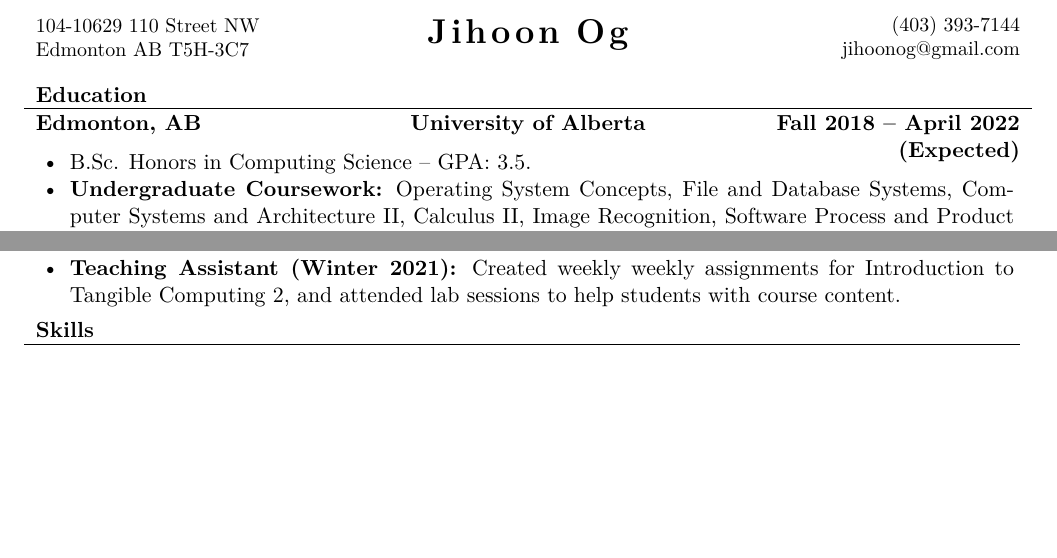
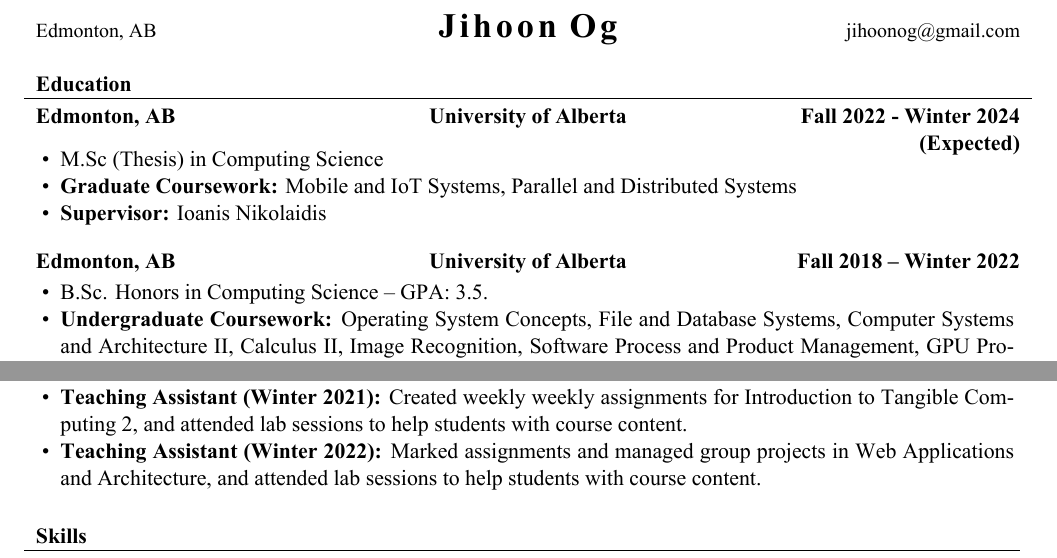
Before and after one commit to jihoonog/Resume, a LaTeX CV (resume.tex): two parts of pages 1 and 2 of 2, joined at a grey line, cut at the place of the change, the shorter picture padded with empty space. The pictures show the PDF file resume.pdf that the author committed with the source.

Commit message:
Added grad school entry

```diff
--- a/resume.tex
+++ b/resume.tex
@@ -40,7 +40,14 @@
 
 % Print the content
 \begin{cvsection}{Education}
-  \begin{cvsubsection}{Edmonton, AB}{University of Alberta}{Fall 2018 -- December 2021 (Expected)}
+  \begin{cvsubsection}{Edmonton, AB}{University of Alberta}{Fall 2022 - Winter 2024 (Expected)}
+    \begin{itemize}
+      \item M.Sc (Thesis) in Computing Science
+      \item \textbf{Graduate Coursework:} Mobile and IoT Systems, Parallel and Distributed Systems
+      \item \textbf{Supervisor:} Ioanis Nikolaidis
+    \end{itemize}
+  \end{cvsubsection}
+  \begin{cvsubsection}{Edmonton, AB}{University of Alberta}{Fall 2018 -- Winter 2022}
     \begin{itemize}
       \item B.Sc. Honors in Computing Science -- GPA: 3.5.
       \item \textbf{Undergraduate Coursework:} Operating System Concepts, File and Database Systems,
@@ -119,6 +124,7 @@
       \item \textbf{Teaching Assistant (Fall 2019):} Created assignments for Operating Systems Concepts, and attended lab sessions to help students with course content.
       \item \textbf{Teaching Assistant (Fall 2020):} Created worksheets for Introduction to Tangible Computing 1, created midterm materials for algorithms and data structures, and attended lab sessions to help students with course content.
       \item \textbf{Teaching Assistant (Winter 2021):} Created weekly weekly assignments for Introduction to Tangible Computing 2, and attended lab sessions to help students with course content.
+      \item \textbf{Teaching Assistant (Winter 2022):} Marked assignments and managed group projects in Web Applications and Architecture, and attended lab sessions to help students with course content.
     \end{itemize}
   \end{cvsubsection}
 \end{cvsection}
```
Also changed, not shown: resume.pdf, resume.tex (10 more changed lines).
